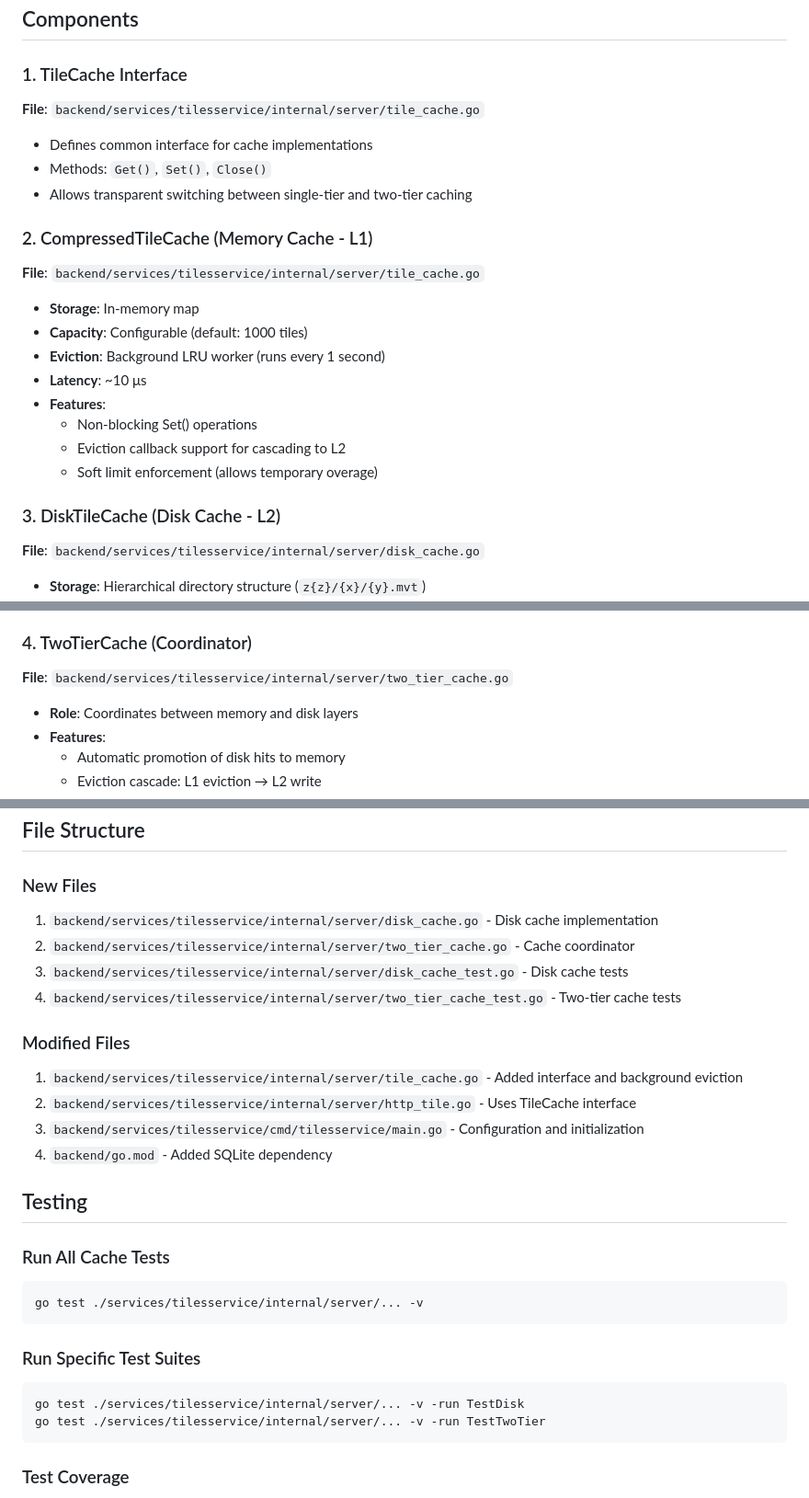
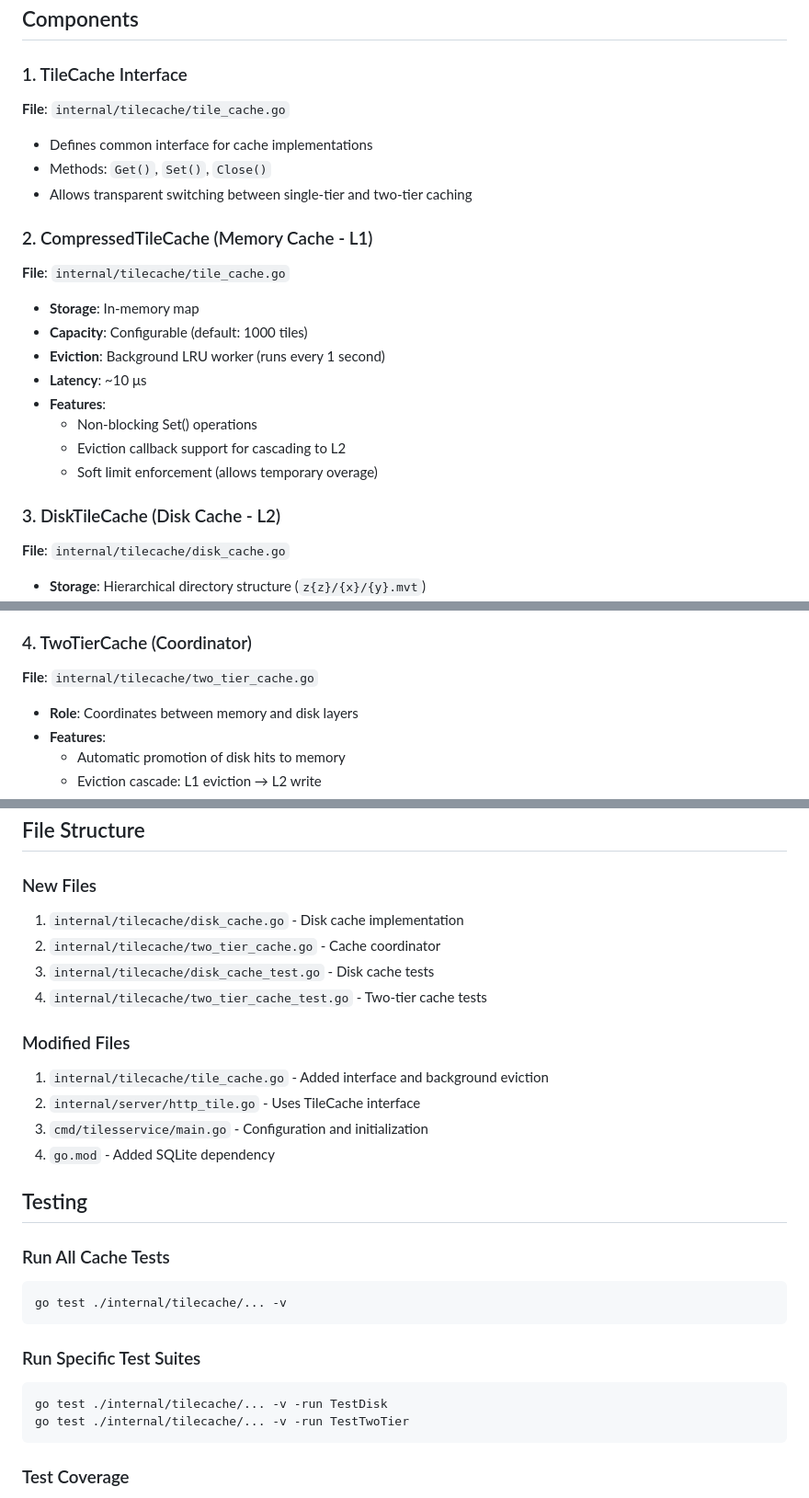
Before and after one commit to SwayRider/tilesservice, a Markdown page: CACHE_IMPLEMENTATION.md, 3 parts joined by grey strips. Shown at 92% size. Drawn GitHub-style.

Commit message:
Fix stale docs: tile layers, tileset param, cache doc paths
- README tile storage docs now match the 3-layer implementation
  (L0 0-6, L1 7-10, L2 11-16); the non-existent L3 layer is gone.
- README Get Tile notes the tileset path segment is accepted but
  currently ignored, reserved for future multi-tileset support.
- CACHE_IMPLEMENTATION.md paths and test commands updated from the old
  backend/services/tilesservice/internal/server layout to
  internal/tilecache.

Signed-off-by: Maarten Heremans <maarten@hevanto.be>

````diff
--- a/CACHE_IMPLEMENTATION.md
+++ b/CACHE_IMPLEMENTATION.md
@@ -30,14 +30,14 @@ The tilesservice now includes a two-tier caching system with memory (L1) and dis
 ## Components
 
 ### 1. TileCache Interface
-**File**: `backend/services/tilesservice/internal/server/tile_cache.go`
+**File**: `internal/tilecache/tile_cache.go`
 
 - Defines common interface for cache implementations
 - Methods: `Get()`, `Set()`, `Close()`
 - Allows transparent switching between single-tier and two-tier caching
 
 ### 2. CompressedTileCache (Memory Cache - L1)
-**File**: `backend/services/tilesservice/internal/server/tile_cache.go`
+**File**: `internal/tilecache/tile_cache.go`
 
 - **Storage**: In-memory map
 - **Capacity**: Configurable (default: 1000 tiles)
@@ -49,7 +49,7 @@ The tilesservice now includes a two-tier caching system with memory (L1) and dis
   - Soft limit enforcement (allows temporary overage)
 
 ### 3. DiskTileCache (Disk Cache - L2)
-**File**: `backend/services/tilesservice/internal/server/disk_cache.go`
+**File**: `internal/tilecache/disk_cache.go`
 
 - **Storage**: Hierarchical directory structure (`z{z}/{x}/{y}.mvt`)
 - **Metadata**: SQLite database for LRU tracking
@@ -64,7 +64,7 @@ The tilesservice now includes a two-tier caching system with memory (L1) and dis
   - Graceful shutdown with pending write completion
 
 ### 4. TwoTierCache (Coordinator)
-**File**: `backend/services/tilesservice/internal/server/two_tier_cache.go`
+**File**: `internal/tilecache/two_tier_cache.go`
 
 - **Role**: Coordinates between memory and disk layers
 - **Features**:
@@ -177,28 +177,28 @@ export DISK_CACHE_MAX_FILES=500000          # ~5 GB on disk
 ## File Structure
 
 ### New Files
-1. `backend/services/tilesservice/internal/server/disk_cache.go` - Disk cache implementation
-2. `backend/services/tilesservice/internal/server/two_tier_cache.go` - Cache coordinator
-3. `backend/services/tilesservice/internal/server/disk_cache_test.go` - Disk cache tests
-4. `backend/services/tilesservice/internal/server/two_tier_cache_test.go` - Two-tier cache tests
+1. `internal/tilecache/disk_cache.go` - Disk cache implementation
+2. `internal/tilecache/two_tier_cache.go` - Cache coordinator
+3. `internal/tilecache/disk_cache_test.go` - Disk cache tests
+4. `internal/tilecache/two_tier_cache_test.go` - Two-tier cache tests
 
 ### Modified Files
-1. `backend/services/tilesservice/internal/server/tile_cache.go` - Added interface and background eviction
-2. `backend/services/tilesservice/internal/server/http_tile.go` - Uses TileCache interface
-3. `backend/services/tilesservice/cmd/tilesservice/main.go` - Configuration and initialization
-4. `backend/go.mod` - Added SQLite dependency
+1. `internal/tilecache/tile_cache.go` - Added interface and background eviction
+2. `internal/server/http_tile.go` - Uses TileCache interface
+3. `cmd/tilesservice/main.go` - Configuration and initialization
+4. `go.mod` - Added SQLite dependency
 
 ## Testing
 
 ### Run All Cache Tests
 ```bash
-go test ./services/tilesservice/internal/server/... -v
+go test ./internal/tilecache/... -v
 ```
 
 ### Run Specific Test Suites
 ```bash
-go test ./services/tilesservice/internal/server/... -v -run TestDisk
-go test ./services/tilesservice/internal/server/... -v -run TestTwoTier
+go test ./internal/tilecache/... -v -run TestDisk
+go test ./internal/tilecache/... -v -run TestTwoTier
 ```
 
 ### Test Coverage
````
Also changed, not shown: README.md (+4 -9 lines).
